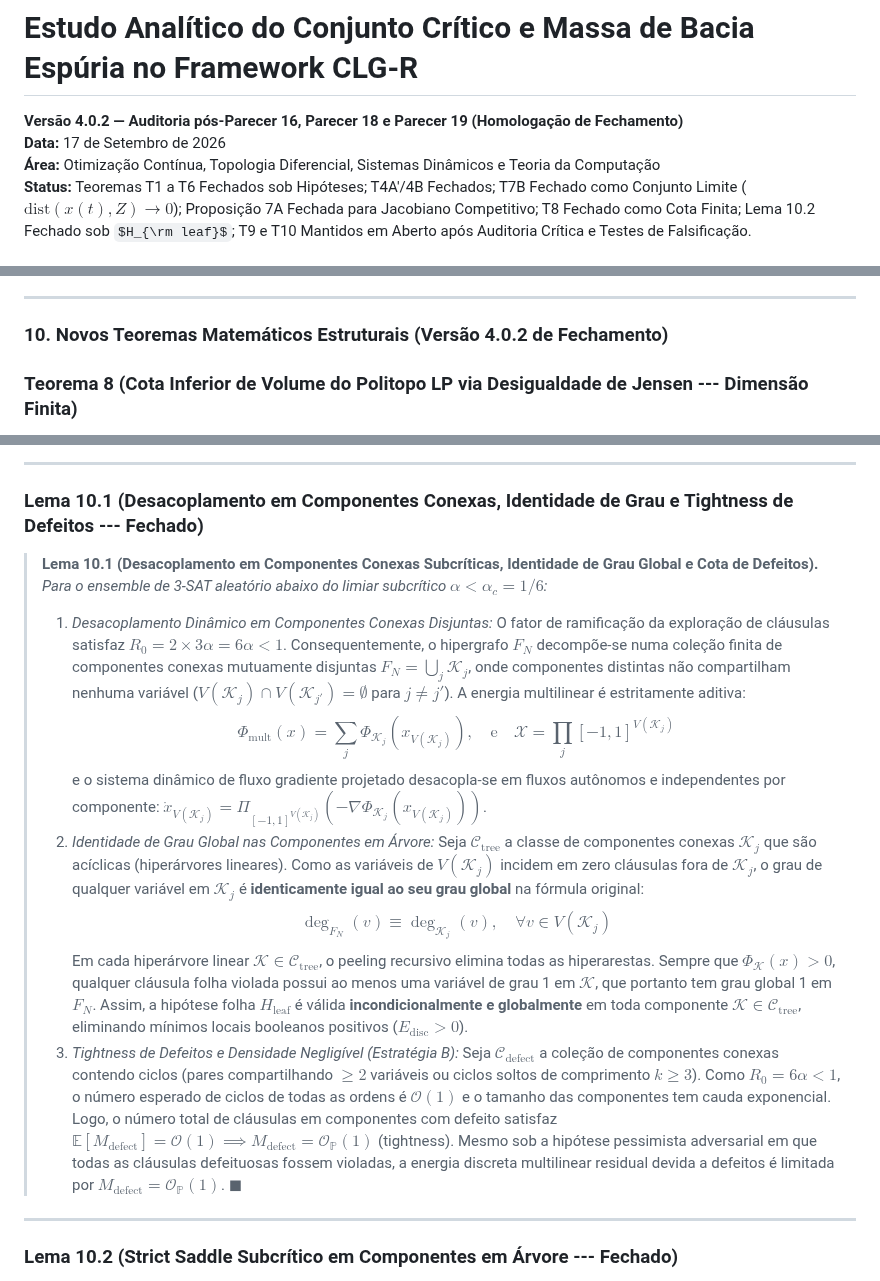
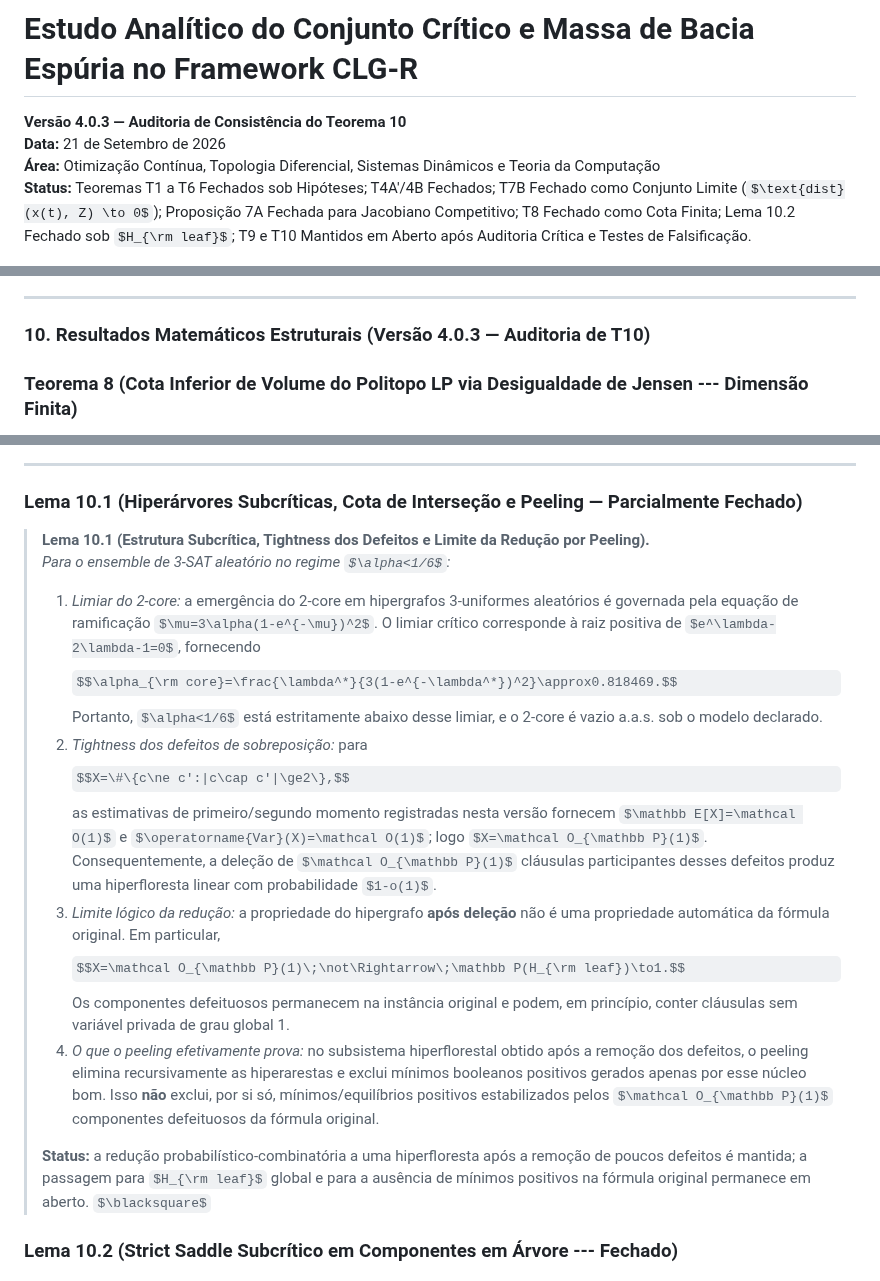
Before and after one commit to thiagocarvalhodba/p-vs-np-carvalho, a Markdown page: Publicacoes/ESTUDO_ANALITICO_DO_CONJUNTO_CRITICO.md, 3 parts joined by grey strips. Rendered like a GitHub page; some formulas as TeX source.

```diff
--- a/Publicacoes/ESTUDO_ANALITICO_DO_CONJUNTO_CRITICO.md
+++ b/Publicacoes/ESTUDO_ANALITICO_DO_CONJUNTO_CRITICO.md
@@ -1,6 +1,6 @@
 # Estudo Analítico do Conjunto Crítico e Massa de Bacia Espúria no Framework CLG-R
-**Versão 4.0.2 — Auditoria pós-Parecer 16, Parecer 18 e Parecer 19 (Homologação de Fechamento)**
-**Data:** 17 de Setembro de 2026
+**Versão 4.0.3 — Auditoria de Consistência do Teorema 10**
+**Data:** 21 de Setembro de 2026
 **Área:** Otimização Contínua, Topologia Diferencial, Sistemas Dinâmicos e Teoria da Computação
 **Status:** Teoremas T1 a T6 Fechados sob Hipóteses; T4A′/4B Fechados; T7B Fechado como Conjunto Limite ($\text{dist}(x(t), Z) \to 0$); Proposição 7A Fechada para Jacobiano Competitivo; T8 Fechado como Cota Finita; Lema 10.2 Fechado sob $H_{\rm leaf}$; T9 e T10 Mantidos em Aberto após Auditoria Crítica e Testes de Falsificação.
 
@@ -250,7 +250,7 @@ A auditoria matemática independente refinou o entendimento estrutural de $\Phi_
 
 ---
 
-### 10. Novos Teoremas Matemáticos Estruturais (Versão 4.0.2 de Fechamento)
+### 10. Resultados Matemáticos Estruturais (Versão 4.0.3 — Auditoria de T10)
 
 ### Teorema 8 (Cota Inferior de Volume do Politopo LP via Desigualdade de Jensen --- Dimensão Finita)
 > **Teorema 8 (Cota Inferior de Volume do Politopo LP Aleatório em Dimensão Finita via Jensen).**
@@ -292,18 +292,21 @@ A auditoria matemática independente refinou o entendimento estrutural de $\Phi_
 
 ---
 
-### Lema 10.1 (Desacoplamento em Componentes Conexas, Identidade de Grau e Tightness de Defeitos --- Fechado)
-> **Lema 10.1 (Desacoplamento em Componentes Conexas Subcríticas, Identidade de Grau Global e Cota de Defeitos).**
-> *Para o ensemble de 3-SAT aleatório abaixo do limiar subcrítico $\alpha < \alpha_c = 1/6$:*
-> 1. *Desacoplamento Dinâmico em Componentes Conexas Disjuntas:* O fator de ramificação da exploração de cláusulas satisfaz $R_0 = 2 \times 3\alpha = 6\alpha < 1$. Consequentemente, o hipergrafo $F_N$ decompõe-se numa coleção finita de componentes conexas mutuamente disjuntas $F_N = \bigcup_j \mathcal{K}_j$, onde componentes distintas não compartilham nenhuma variável ($V(\mathcal{K}_j) \cap V(\mathcal{K}_{j'}) = \emptyset$ para $j \ne j'$). A energia multilinear é estritamente aditiva:
->    $$\Phi_{\text{mult}}(x) = \sum_j \Phi_{\mathcal{K}_j}(x_{V(\mathcal{K}_j)}), \quad \text{e} \quad \mathcal{X} = \prod_j [-1, 1]^{V(\mathcal{K}_j)}$$
->    e o sistema dinâmico de fluxo gradiente projetado desacopla-se em fluxos autônomos e independentes por componente: $\dot{x}_{V(\mathcal{K}_j)} = \Pi_{[-1, 1]^{V(\mathcal{K}_j)}}\left(-\nabla \Phi_{\mathcal{K}_j}(x_{V(\mathcal{K}_j)})\right)$.
-> 2. *Identidade de Grau Global nas Componentes em Árvore:* Seja $\mathcal{C}_{\text{tree}}$ a classe de componentes conexas $\mathcal{K}_j$ que são acíclicas (hiperárvores lineares). Como as variáveis de $V(\mathcal{K}_j)$ incidem em zero cláusulas fora de $\mathcal{K}_j$, o grau de qualquer variável em $\mathcal{K}_j$ é **identicamente igual ao seu grau global** na fórmula original:
->    $$\deg_{F_N}(v) \equiv \deg_{\mathcal{K}_j}(v), \quad \forall v \in V(\mathcal{K}_j)$$
->    Em cada hiperárvore linear $\mathcal{K} \in \mathcal{C}_{\text{tree}}$, o peeling recursivo elimina todas as hiperarestas. Sempre que $\Phi_{\mathcal{K}}(x) > 0$, qualquer cláusula folha violada possui ao menos uma variável de grau 1 em $\mathcal{K}$, que portanto tem grau global 1 em $F_N$. Assim, a hipótese folha $H_{\text{leaf}}$ é válida **incondicionalmente e globalmente** em toda componente $\mathcal{K} \in \mathcal{C}_{\text{tree}}$, eliminando mínimos locais booleanos positivos ($E_{\text{disc}} > 0$).
-> 3. *Tightness de Defeitos e Densidade Negligível (Estratégia B):* Seja $\mathcal{C}_{\text{defect}}$ a coleção de componentes conexas contendo ciclos (pares compartilhando $\ge 2$ variáveis ou ciclos soltos de comprimento $k \ge 3$). Como $R_0 = 6\alpha < 1$, o número esperado de ciclos de todas as ordens é $\mathcal{O}(1)$ e o tamanho das componentes tem cauda exponencial. Logo, o número total de cláusulas em componentes com defeito satisfaz $\mathbb{E}[M_{\text{defect}}] = \mathcal{O}(1) \implies M_{\text{defect}} = \mathcal{O}_{\mathbb{P}}(1)$ (tightness). Mesmo sob a hipótese pessimista adversarial em que todas as cláusulas defeituosas fossem violadas, a energia discreta multilinear residual devida a defeitos é limitada por $M_{\text{defect}} = \mathcal{O}_{\mathbb{P}}(1)$. $\blacksquare$
-
----
+### Lema 10.1 (Hiperárvores Subcríticas, Cota de Interseção e Peeling — Parcialmente Fechado)
+> **Lema 10.1 (Estrutura Subcrítica, Tightness dos Defeitos e Limite da Redução por Peeling).**
+> *Para o ensemble de 3-SAT aleatório no regime $\alpha<1/6$:*
+> 1. *Limiar do 2-core:* a emergência do 2-core em hipergrafos 3-uniformes aleatórios é governada pela equação de ramificação $\mu=3\alpha(1-e^{-\mu})^2$. O limiar crítico corresponde à raiz positiva de $e^\lambda-2\lambda-1=0$, fornecendo
+>    $$\alpha_{\rm core}=\frac{\lambda^*}{3(1-e^{-\lambda^*})^2}\approx0.818469.$$
+>    Portanto, $\alpha<1/6$ está estritamente abaixo desse limiar, e o 2-core é vazio a.a.s. sob o modelo declarado.
+> 2. *Tightness dos defeitos de sobreposição:* para
+>    $$X=\#\{c\ne c':|c\cap c'|\ge2\},$$
+>    as estimativas de primeiro/segundo momento registradas nesta versão fornecem $\mathbb E[X]=\mathcal O(1)$ e $\operatorname{Var}(X)=\mathcal O(1)$; logo $X=\mathcal O_{\mathbb P}(1)$. Consequentemente, a deleção de $\mathcal O_{\mathbb P}(1)$ cláusulas participantes desses defeitos produz uma hiperfloresta linear com probabilidade $1-o(1)$.
+> 3. *Limite lógico da redução:* a propriedade do hipergrafo **após deleção** não é uma propriedade automática da fórmula original. Em particular,
+>    $$X=\mathcal O_{\mathbb P}(1)\;\not\Rightarrow\;\mathbb P(H_{\rm leaf})\to1.$$
+>    Os componentes defeituosos permanecem na instância original e podem, em princípio, conter cláusulas sem variável privada de grau global 1.
+> 4. *O que o peeling efetivamente prova:* no subsistema hiperflorestal obtido após a remoção dos defeitos, o peeling elimina recursivamente as hiperarestas e exclui mínimos booleanos positivos gerados apenas por esse núcleo bom. Isso **não** exclui, por si só, mínimos/equilíbrios positivos estabilizados pelos $\mathcal O_{\mathbb P}(1)$ componentes defeituosos da fórmula original.
+>
+> **Status:** a redução probabilístico-combinatória a uma hiperfloresta após a remoção de poucos defeitos é mantida; a passagem para $H_{\rm leaf}$ global e para a ausência de mínimos positivos na fórmula original permanece em aberto. $\blacksquare$
 
 ### Lema 10.2 (Strict Saddle Subcrítico em Componentes em Árvore --- Fechado)
 > **Lema 10.2 (Strict Saddle Subcrítico via Traço Nulo e Identidade de Grau de Folha).**
```
Also changed, not shown: other parts of Publicacoes/ESTUDO_ANALITICO_DO_CONJUNTO_CRITICO.md (+39 -19 lines).
